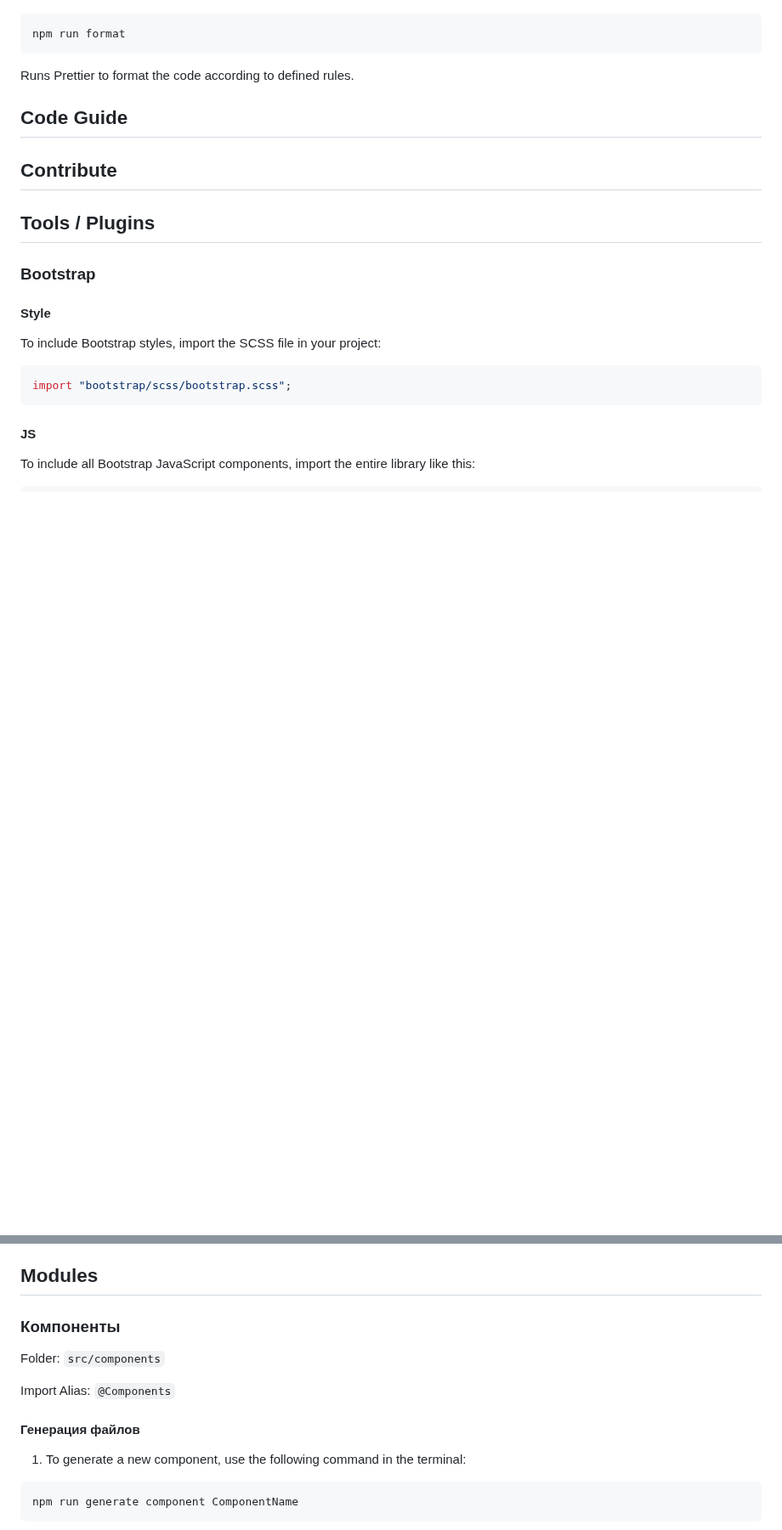
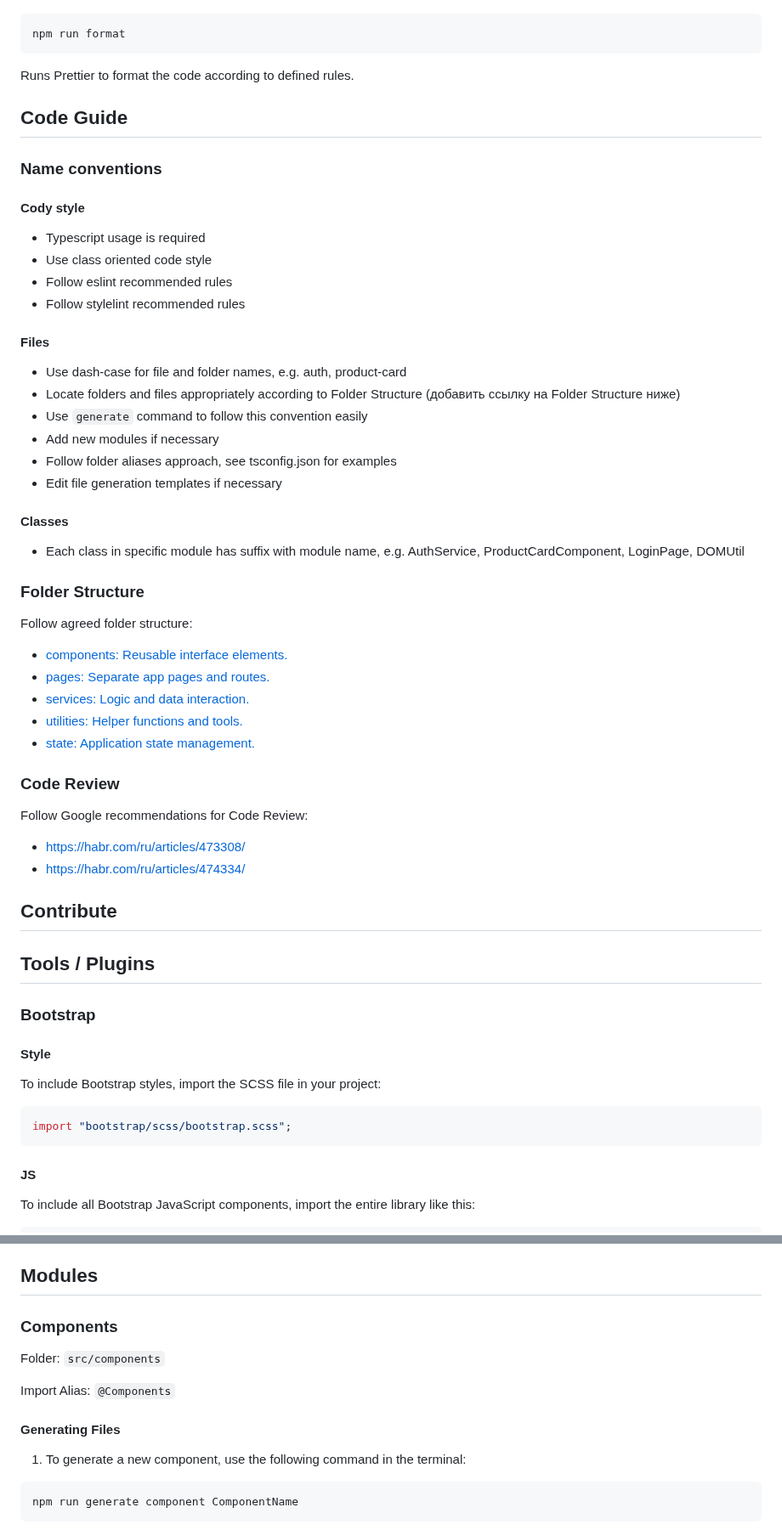
Before and after one commit to aleksem07/eCommerce-App, a Markdown page: README.md, 2 parts joined by grey strips. Shown at 85% size. Drawn GitHub-style; blank space fills up the shorter version.

Commit message:
docs: code guide

```diff
--- a/README.md
+++ b/README.md
@@ -102,6 +102,45 @@ Runs Prettier to format the code according to defined rules.
 
 ## Code Guide
 
+### Name conventions
+
+#### Cody style
+
+* Typescript usage is required
+* Use class oriented code style
+* Follow eslint recommended rules
+* Follow stylelint recommended rules
+
+#### Files
+
+* Use dash-case for file and folder names, e.g. auth, product-card
+* Locate folders and files appropriately according to Folder Structure (добавить ссылку на Folder Structure ниже)
+* Use `generate` command to follow this convention easily
+* Add new modules if necessary
+* Follow folder aliases approach, see tsconfig.json for examples
+* Edit file generation templates if necessary
+
+#### Classes
+
+* Each class in specific module has suffix with module name, e.g. AuthService, ProductCardComponent, LoginPage, DOMUtil
+
+### Folder Structure
+
+Follow agreed folder structure:
+
+* [components: Reusable interface elements.](#Components)
+* [pages: Separate app pages and routes.](#Pages)
+* [services: Logic and data interaction.](#Services)
+* [utilities: Helper functions and tools.](#Utilities)
+* [state: Application state management.](#State)
+
+### Code Review
+
+Follow Google recommendations for Code Review:
+
+* https://habr.com/ru/articles/473308/
+* https://habr.com/ru/articles/474334/
+
 ## Contribute
 
 ## Tools / Plugins
@@ -173,13 +212,13 @@ The `prepare` script is used for setup when running `npm install`.
 
 ## Modules
 
-### Компоненты
+### Components
 
 Folder: `src/components`
 
 Import Alias: `@Components`
 
-#### Генерация файлов
+#### Generating Files
 
 1. To generate a new component, use the following command in the terminal:
 
```
Also changed, not shown: other parts of README.md (+9 -9 lines).
